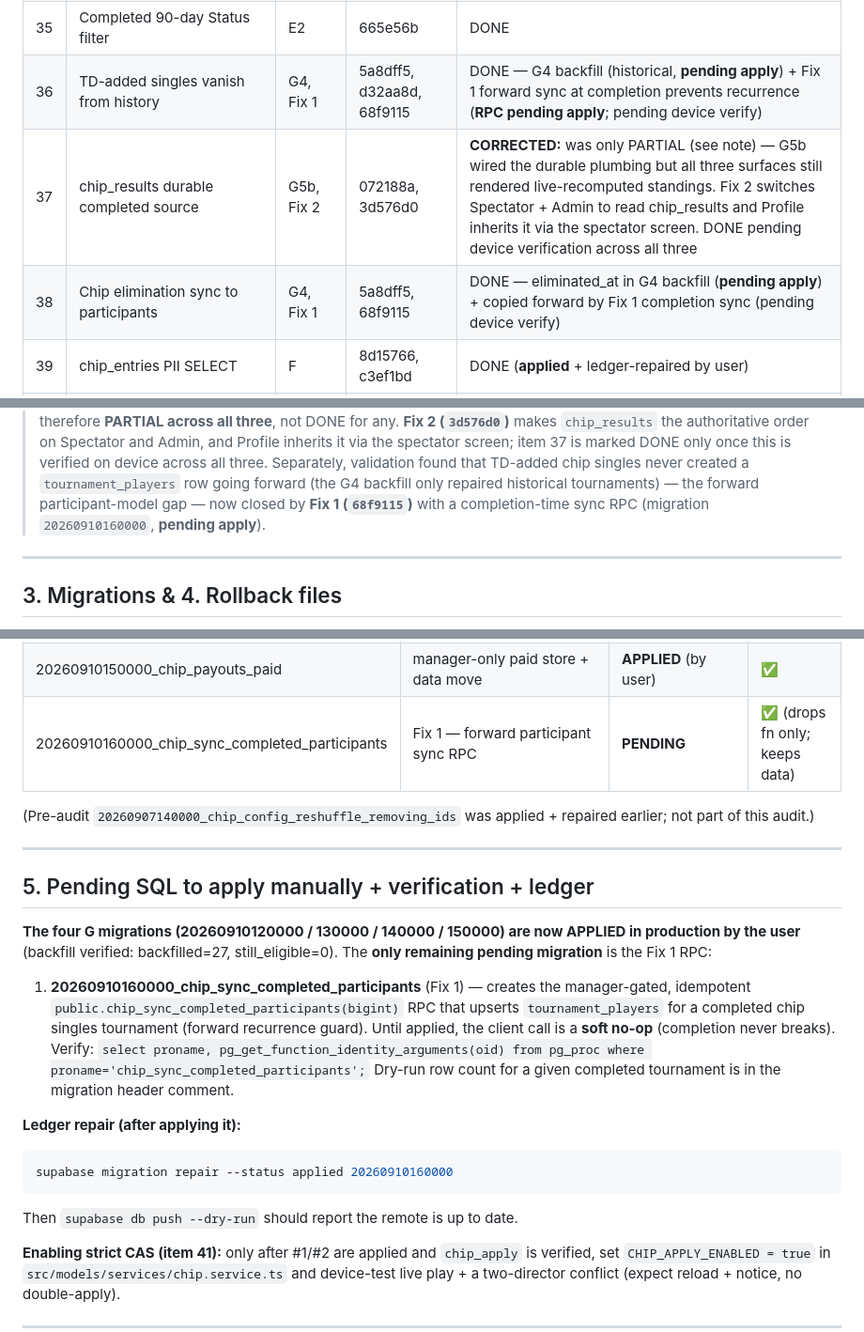
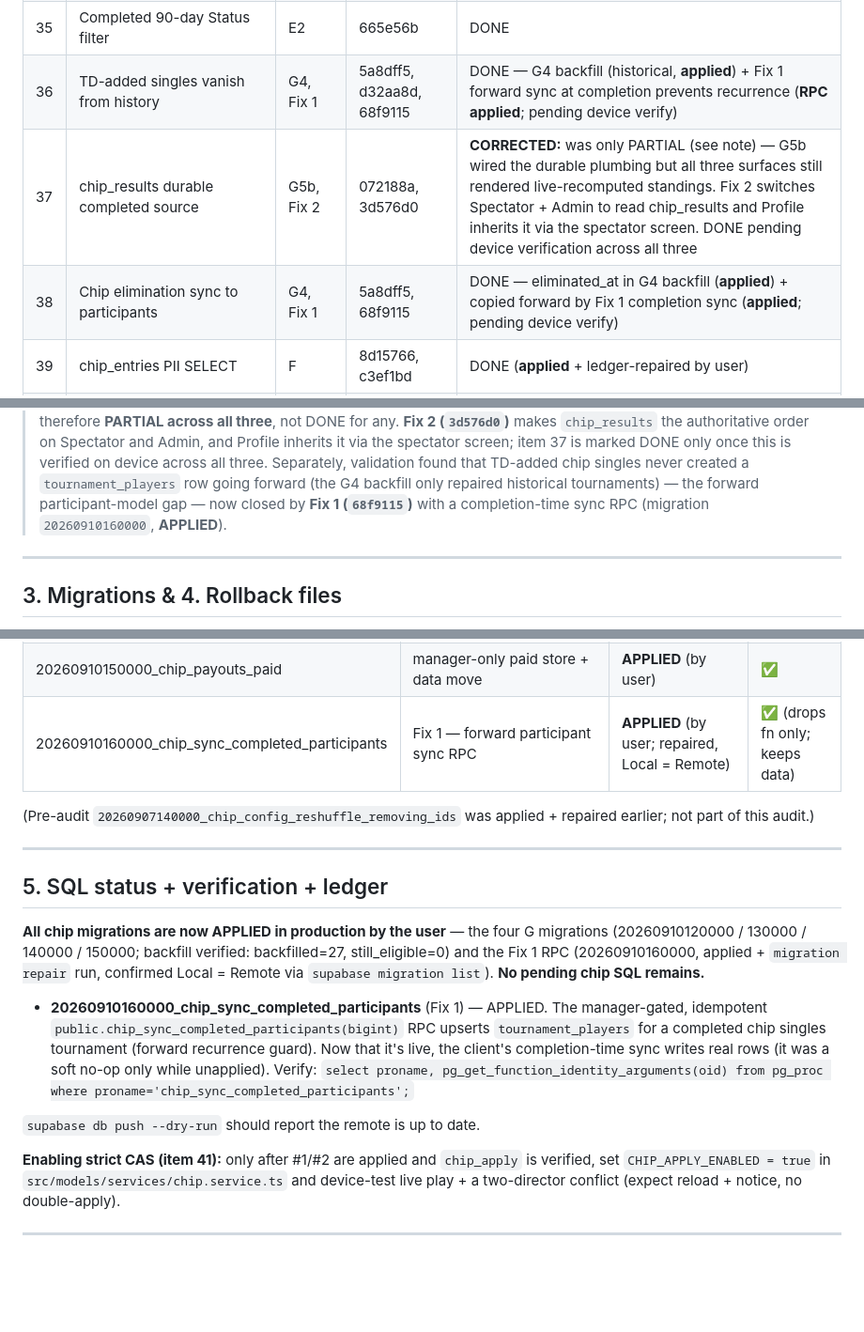
Before and after one commit to Tyelerr/CompeteRF, a Markdown page: CHIP_MASTER_AUDIT_REPORT.md, 3 parts joined by grey strips. Shown at 94% size. GitHub-like rendering; blank space fills up the shorter version.

Commit message:
docs(chip): mark 20260910160000 (Fix 1 sync RPC) as APPLIED
User applied the SQL, ran `supabase migration repair --status applied
20260910160000`, and confirmed Local = Remote via `supabase migration list`.
Update the migration table, SQL-status section, item 36/38 rows, the
post-validation correction note, and the known-risks bullet to reflect it as
APPLIED. No chip SQL remains pending. Docs only.

Co-Authored-By: Claude Opus 4.8 <noreply@anthropic.com>

````diff
--- a/CHIP_MASTER_AUDIT_REPORT.md
+++ b/CHIP_MASTER_AUDIT_REPORT.md
@@ -54,9 +54,9 @@ the authored SQL applied. PARTIAL / DEFERRED / NOT REPRODUCED as labelled.
 | 33 | Confetti reuse | E1 | c3231be | DONE |
 | 34 | Completed 8-day default discovery | E2 | 665e56b | DONE (service window); card **winner-name** PARTIAL (not on discovery row — overlaps G-37) |
 | 35 | Completed 90-day Status filter | E2 | 665e56b | DONE |
-| 36 | TD-added singles vanish from history | G4, Fix 1 | 5a8dff5, d32aa8d, 68f9115 | DONE — G4 backfill (historical, **pending apply**) + Fix 1 forward sync at completion prevents recurrence (**RPC pending apply**; pending device verify) |
+| 36 | TD-added singles vanish from history | G4, Fix 1 | 5a8dff5, d32aa8d, 68f9115 | DONE — G4 backfill (historical, **applied**) + Fix 1 forward sync at completion prevents recurrence (**RPC applied**; pending device verify) |
 | 37 | chip_results durable completed source | G5b, Fix 2 | 072188a, 3d576d0 | **CORRECTED:** was only PARTIAL (see note) — G5b wired the durable plumbing but all three surfaces still rendered live-recomputed standings. Fix 2 switches Spectator + Admin to read chip_results and Profile inherits it via the spectator screen. DONE pending device verification across all three |
-| 38 | Chip elimination sync to participants | G4, Fix 1 | 5a8dff5, 68f9115 | DONE — eliminated_at in G4 backfill (**pending apply**) + copied forward by Fix 1 completion sync (pending device verify) |
+| 38 | Chip elimination sync to participants | G4, Fix 1 | 5a8dff5, 68f9115 | DONE — eliminated_at in G4 backfill (**applied**) + copied forward by Fix 1 completion sync (**applied**; pending device verify) |
 | 39 | chip_entries PII SELECT | F | 8d15766, c3ef1bd | DONE (**applied** + ledger-repaired by user) |
 | 40 | Manager authorization role mismatch | F | c52a1b2 | DONE (**applied** + ledger-repaired by user) |
 | 41 | Multi-director last-write-wins | G3 | 2e3b032 | DONE (version CAS RPC authored, flag OFF; **pending apply + enable + verify**) |
@@ -86,7 +86,7 @@ the authored SQL applied. PARTIAL / DEFERRED / NOT REPRODUCED as labelled.
 > Separately, validation found that TD-added chip singles never created a `tournament_players`
 > row going forward (the G4 backfill only repaired historical tournaments) — the forward
 > participant-model gap — now closed by **Fix 1 (`68f9115`)** with a completion-time sync RPC
-> (migration `20260910160000`, **pending apply**).
+> (migration `20260910160000`, **APPLIED**).
 
 ---
 
@@ -104,30 +104,26 @@ All rollbacks live in `supabase/rollback/<same-name>_rollback.sql`.
 | 20260910130000_chip_apply_rpc | transactional CAS apply RPC | **APPLIED** (by user) | ✅ |
 | 20260910140000_chip_participant_backfill | historical participant backfill | **APPLIED** (by user; backfilled=27, still_eligible=0) | ✅ (log-based, precise) |
 | 20260910150000_chip_payouts_paid | manager-only paid store + data move | **APPLIED** (by user) | ✅ |
-| 20260910160000_chip_sync_completed_participants | Fix 1 — forward participant sync RPC | **PENDING** | ✅ (drops fn only; keeps data) |
+| 20260910160000_chip_sync_completed_participants | Fix 1 — forward participant sync RPC | **APPLIED** (by user; repaired, Local = Remote) | ✅ (drops fn only; keeps data) |
 
 (Pre-audit `20260907140000_chip_config_reshuffle_removing_ids` was applied + repaired earlier; not part of this audit.)
 
 ---
 
-## 5. Pending SQL to apply manually + verification + ledger
+## 5. SQL status + verification + ledger
 
-**The four G migrations (20260910120000 / 130000 / 140000 / 150000) are now APPLIED in
-production by the user** (backfill verified: backfilled=27, still_eligible=0). The **only
-remaining pending migration** is the Fix 1 RPC:
+**All chip migrations are now APPLIED in production by the user** — the four G migrations
+(20260910120000 / 130000 / 140000 / 150000; backfill verified: backfilled=27,
+still_eligible=0) and the Fix 1 RPC (20260910160000, applied + `migration repair` run,
+confirmed Local = Remote via `supabase migration list`). **No pending chip SQL remains.**
 
-1. **20260910160000_chip_sync_completed_participants** (Fix 1) — creates the manager-gated,
-   idempotent `public.chip_sync_completed_participants(bigint)` RPC that upserts
-   `tournament_players` for a completed chip singles tournament (forward recurrence guard).
-   Until applied, the client call is a **soft no-op** (completion never breaks).
-   Verify: `select proname, pg_get_function_identity_arguments(oid) from pg_proc where proname='chip_sync_completed_participants';`
-   Dry-run row count for a given completed tournament is in the migration header comment.
+- **20260910160000_chip_sync_completed_participants** (Fix 1) — APPLIED. The manager-gated,
+  idempotent `public.chip_sync_completed_participants(bigint)` RPC upserts `tournament_players`
+  for a completed chip singles tournament (forward recurrence guard). Now that it's live, the
+  client's completion-time sync writes real rows (it was a soft no-op only while unapplied).
+  Verify: `select proname, pg_get_function_identity_arguments(oid) from pg_proc where proname='chip_sync_completed_participants';`
 
-**Ledger repair (after applying it):**
-```bash
-supabase migration repair --status applied 20260910160000
-```
-Then `supabase db push --dry-run` should report the remote is up to date.
+`supabase db push --dry-run` should report the remote is up to date.
 
 **Enabling strict CAS (item 41):** only after #1/#2 are applied and `chip_apply` is verified,
 set `CHIP_APPLY_ENABLED = true` in `src/models/services/chip.service.ts` and device-test live
````
Also changed, not shown: other parts of CHIP_MASTER_AUDIT_REPORT.md (+1 -1 lines).
